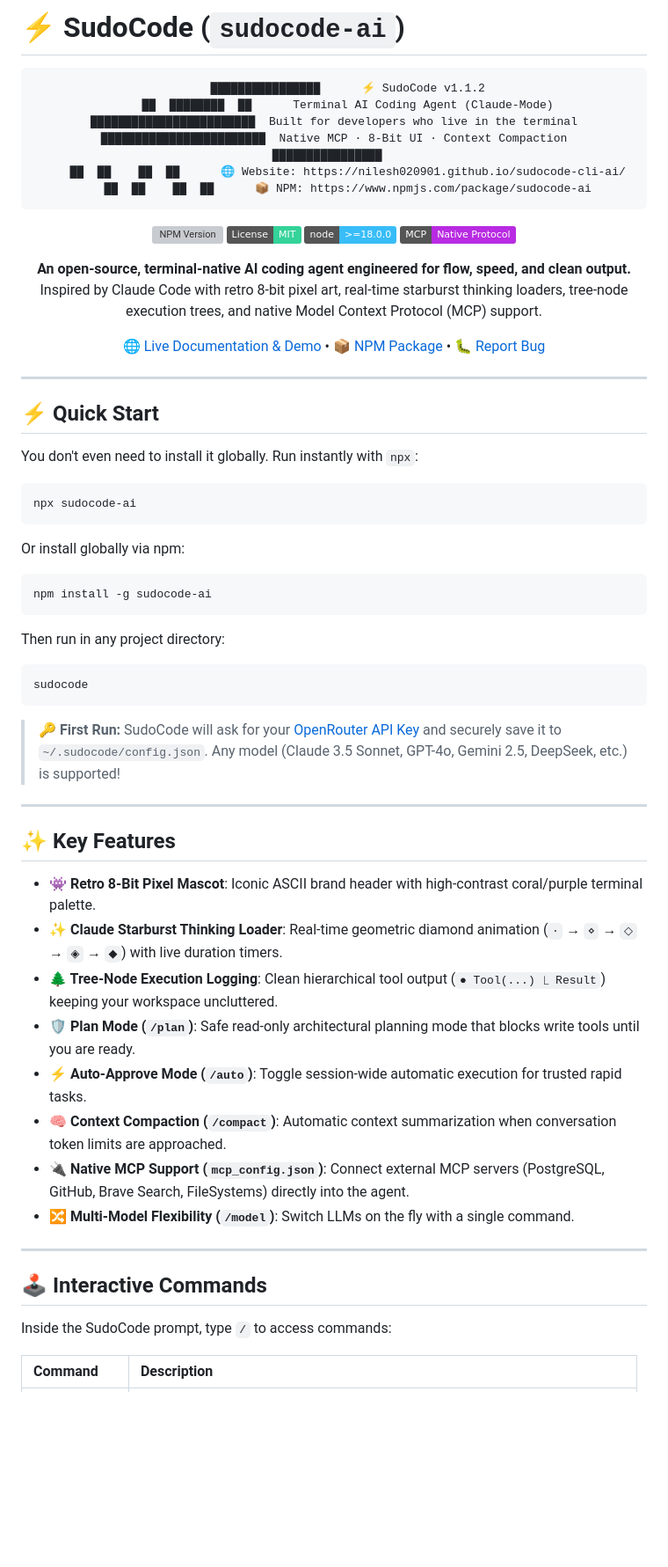
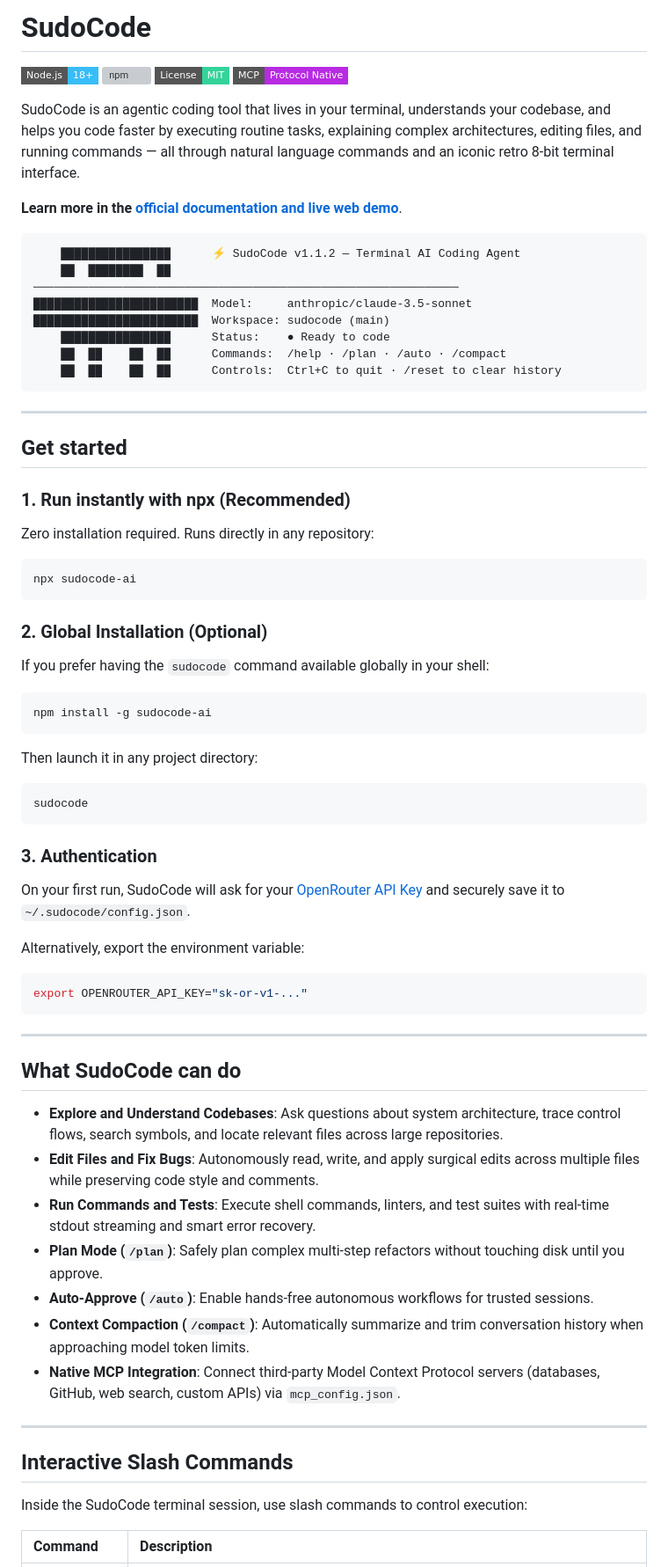
Before and after one commit to Nilesh020901/sudocode-cli-ai, a Markdown page: README.md, the part around one of its changes. Shown at 88% size. GitHub-like rendering; badges without logos; blank space fills up the shorter version; grey boxes are pictures that could not be loaded.

Commit message:
docs: align README with official Claude Code npm format

````diff
--- a/README.md
+++ b/README.md
@@ -1,71 +1,71 @@
-# ⚡ SudoCode (`sudocode-ai`)
+# SudoCode
 
-<div align="center">
+![](https://img.shields.io/badge/Node.js-18%2B-38BDF8?style=flat-square&logo=node.js) [![npm](https://img.shields.io/npm/v/sudocode-ai.svg?style=flat-square&color=b82be2&logo=npm)](https://www.npmjs.com/package/sudocode-ai) [![License](https://img.shields.io/badge/License-MIT-34D399?style=flat-square)](LICENSE) [![MCP](https://img.shields.io/badge/MCP-Protocol%20Native-b82be2?style=flat-square)](https://modelcontextprotocol.io)
+
+SudoCode is an agentic coding tool that lives in your terminal, understands your codebase, and helps you code faster by executing routine tasks, explaining complex architectures, editing files, and running commands — all through natural language commands and an iconic retro 8-bit terminal interface.
+
+**Learn more in the [official documentation and live web demo](https://nilesh020901.github.io/sudocode-cli-ai/)**.
 
 ```
-    ████████████████      ⚡ SudoCode v1.1.2
-    ██  ████████  ██      Terminal AI Coding Agent (Claude-Mode)
-████████████████████████  Built for developers who live in the terminal
-████████████████████████  Native MCP · 8-Bit UI · Context Compaction
-    ████████████████
-    ██  ██    ██  ██      🌐 Website: https://nilesh020901.github.io/sudocode-cli-ai/
-    ██  ██    ██  ██      📦 NPM: https://www.npmjs.com/package/sudocode-ai
+    ████████████████      ⚡ SudoCode v1.1.2 — Terminal AI Coding Agent
+    ██  ████████  ██      ──────────────────────────────────────────────────────────────
+████████████████████████  Model:     anthropic/claude-3.5-sonnet
+████████████████████████  Workspace: sudocode (main)
+    ████████████████      Status:    ● Ready to code
+    ██  ██    ██  ██      Commands:  /help · /plan · /auto · /compact
+    ██  ██    ██  ██      Controls:  Ctrl+C to quit · /reset to clear history
 ```
-
-[![NPM Version](https://img.shields.io/npm/v/sudocode-ai?color=b82be2&logo=npm)](https://www.npmjs.com/package/sudocode-ai)
-[![License: MIT](https://img.shields.io/badge/License-MIT-34D399.svg)](LICENSE)
-[![Node.js Version](https://img.shields.io/badge/node-%3E%3D18.0.0-38BDF8?logo=node.js)](https://nodejs.org)
-[![MCP Protocol](https://img.shields.io/badge/MCP-Native%20Protocol-b82be2)](https://modelcontextprotocol.io)
-
-**An open-source, terminal-native AI coding agent engineered for flow, speed, and clean output.**
-Inspired by Claude Code with retro 8-bit pixel art, real-time starburst thinking loaders, tree-node execution trees, and native Model Context Protocol (MCP) support.
-
-[🌐 Live Documentation & Demo](https://nilesh020901.github.io/sudocode-cli-ai/) • [📦 NPM Package](https://www.npmjs.com/package/sudocode-ai) • [🐛 Report Bug](https://github.com/Nilesh020901/sudocode-cli-ai/issues)
-
-</div>
 
 ---
 
-## ⚡ Quick Start
+## Get started
 
-You don't even need to install it globally. Run instantly with `npx`:
+### 1. Run instantly with npx (Recommended)
+Zero installation required. Runs directly in any repository:
 
 ```bash
 npx sudocode-ai
 ```
 
-Or install globally via npm:
+### 2. Global Installation (Optional)
+If you prefer having the `sudocode` command available globally in your shell:
 
 ```bash
 npm install -g sudocode-ai
 ```
 
-Then run in any project directory:
+Then launch it in any project directory:
 
 ```bash
 sudocode
 ```
 
-> **🔑 First Run:** SudoCode will ask for your [OpenRouter API Key](https://openrouter.ai/keys) and securely save it to `~/.sudocode/config.json`. Any model (Claude 3.5 Sonnet, GPT-4o, Gemini 2.5, DeepSeek, etc.) is supported!
+### 3. Authentication
+On your first run, SudoCode will ask for your [OpenRouter API Key](https://openrouter.ai/keys) and securely save it to `~/.sudocode/config.json`.
+
+Alternatively, export the environment variable:
+
+```bash
+export OPENROUTER_API_KEY="sk-or-v1-..."
+```
 
 ---
 
-## ✨ Key Features
+## What SudoCode can do
 
-- **👾 Retro 8-Bit Pixel Mascot**: Iconic ASCII brand header with high-contrast coral/purple terminal palette.
-- **✨ Claude Starburst Thinking Loader**: Real-time geometric diamond animation (`·` → `⋄` → `◇` → `◈` → `◆`) with live duration timers.
-- **🌲 Tree-Node Execution Logging**: Clean hierarchical tool output (`● Tool(...) ⎿ Result`) keeping your workspace uncluttered.
-- **🛡️ Plan Mode (`/plan`)**: Safe read-only architectural planning mode that blocks write tools until you are ready.
-- **⚡ Auto-Approve Mode (`/auto`)**: Toggle session-wide automatic execution for trusted rapid tasks.
-- **🧠 Context Compaction (`/compact`)**: Automatic context summarization when conversation token limits are approached.
-- **🔌 Native MCP Support (`mcp_config.json`)**: Connect external MCP servers (PostgreSQL, GitHub, Brave Search, FileSystems) directly into the agent.
-- **🔀 Multi-Model Flexibility (`/model`)**: Switch LLMs on the fly with a single command.
+* **Explore and Understand Codebases**: Ask questions about system architecture, trace control flows, search symbols, and locate relevant files across large repositories.
+* **Edit Files and Fix Bugs**: Autonomously read, write, and apply surgical edits across multiple files while preserving code style and comments.
+* **Run Commands and Tests**: Execute shell commands, linters, and test suites with real-time stdout streaming and smart error recovery.
+* **Plan Mode (`/plan`)**: Safely plan complex multi-step refactors without touching disk until you approve.
+* **Auto-Approve (`/auto`)**: Enable hands-free autonomous workflows for trusted sessions.
+* **Context Compaction (`/compact`)**: Automatically summarize and trim conversation history when approaching model token limits.
+* **Native MCP Integration**: Connect third-party Model Context Protocol servers (databases, GitHub, web search, custom APIs) via `mcp_config.json`.
 
 ---
 
-## 🕹️ Interactive Commands
+## Interactive Slash Commands
 
-Inside the SudoCode prompt, type `/` to access commands:
+Inside the SudoCode terminal session, use slash commands to control execution:
 
 | Command | Description |
 | :--- | :--- |
````
Also changed, not shown: other parts of README.md (+28 -47 lines).
